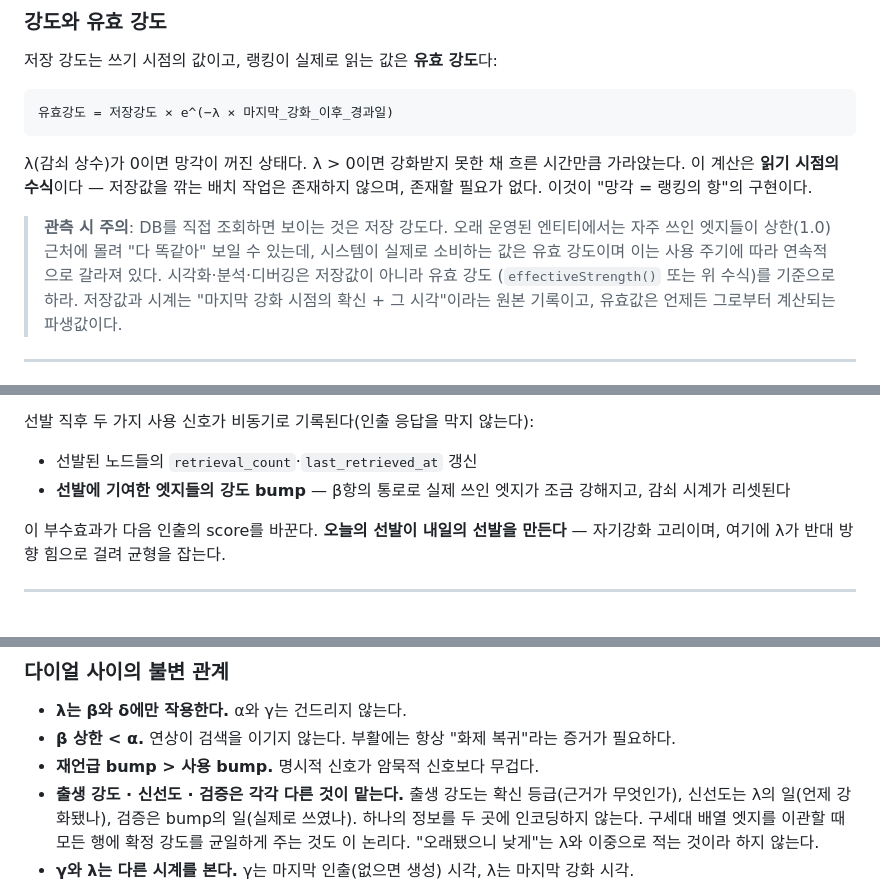
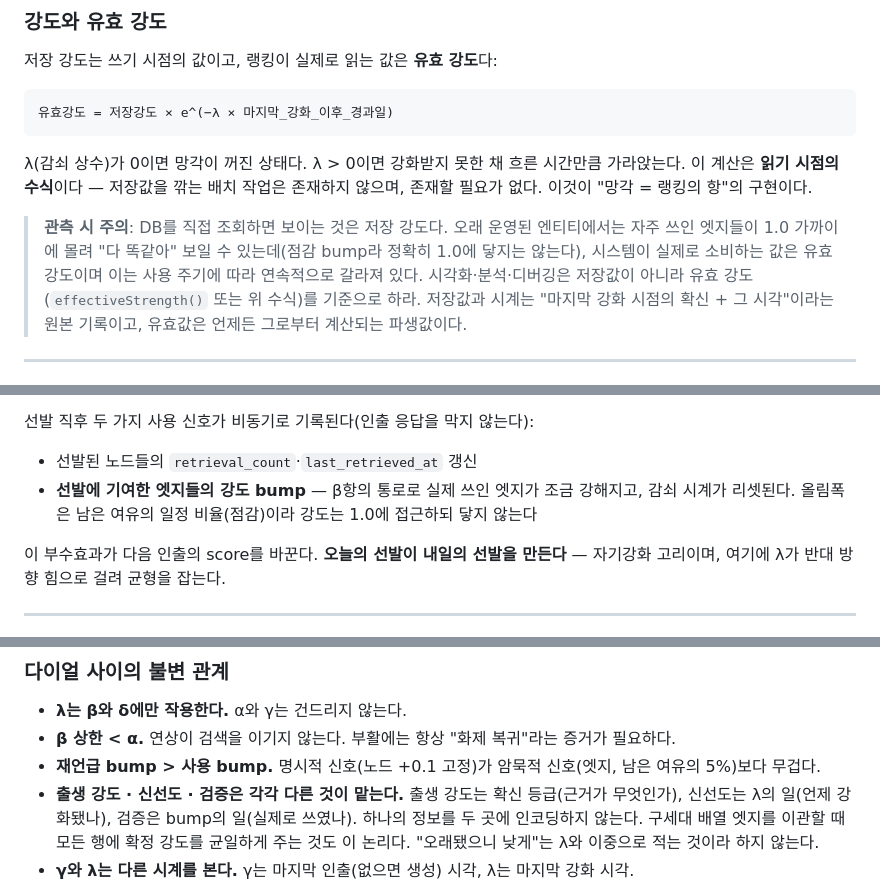
Before and after one commit to fredriccliver/Memory, a Markdown page: docs/usage-carved-memory.ko.md, 3 parts joined by grey strips. Drawn GitHub-style.

```diff
--- a/docs/usage-carved-memory.ko.md
+++ b/docs/usage-carved-memory.ko.md
@@ -185,9 +185,9 @@ create를 강도 bump로 바꾸면 "중복 발생"이라는 현상이 망각 시
 존재하지 않으며, 존재할 필요가 없다. 이것이 "망각 = 랭킹의 항"의 구현이다.
 
 > **관측 시 주의**: DB를 직접 조회하면 보이는 것은 저장 강도다. 오래 운영된
-> 엔티티에서는 자주 쓰인 엣지들이 상한(1.0) 근처에 몰려 "다 똑같아" 보일 수
-> 있는데, 시스템이 실제로 소비하는 값은 유효 강도이며 이는 사용 주기에 따라
-> 연속적으로 갈라져 있다. 시각화·분석·디버깅은 저장값이 아니라 유효 강도
+> 엔티티에서는 자주 쓰인 엣지들이 1.0 가까이에 몰려 "다 똑같아" 보일 수
+> 있는데(점감 bump라 정확히 1.0에 닿지는 않는다), 시스템이 실제로 소비하는 값은
+> 유효 강도이며 이는 사용 주기에 따라 연속적으로 갈라져 있다. 시각화·분석·디버깅은 저장값이 아니라 유효 강도
 > (`effectiveStrength()` 또는 위 수식)를 기준으로 하라. 저장값과 시계는 "마지막
 > 강화 시점의 확신 + 그 시각"이라는 원본 기록이고, 유효값은 언제든 그로부터
 > 계산되는 파생값이다.
@@ -326,7 +326,8 @@ score 내림차순으로 상위 N개가 선발되어 애플리케이션에 반
 
 - 선발된 노드들의 `retrieval_count`·`last_retrieved_at` 갱신
 - **선발에 기여한 엣지들의 강도 bump** — β항의 통로로 실제 쓰인 엣지가 조금
-  강해지고, 감쇠 시계가 리셋된다
+  강해지고, 감쇠 시계가 리셋된다. 올림폭은 남은 여유의 일정 비율(점감)이라 강도는
+  1.0에 접근하되 닿지 않는다
 
 이 부수효과가 다음 인출의 score를 바꾼다. **오늘의 선발이 내일의 선발을 만든다** —
 자기강화 고리이며, 여기에 λ가 반대 방향 힘으로 걸려 균형을 잡는다.
@@ -542,7 +547,8 @@ v2에서 쌍 단위 LLM 심사가 원문 맥락으로 극성 반전·시간적
 - **λ는 β와 δ에만 작용한다.** α와 γ는 건드리지 않는다.
 - **β 상한 < α.** 연상이 검색을 이기지 않는다. 부활에는 항상 "화제 복귀"라는 증거가
   필요하다.
-- **재언급 bump > 사용 bump.** 명시적 신호가 암묵적 신호보다 무겁다.
+- **재언급 bump > 사용 bump.** 명시적 신호(노드 +0.1 고정)가 암묵적 신호(엣지, 남은
+  여유의 5%)보다 무겁다.
 - **출생 강도 · 신선도 · 검증은 각각 다른 것이 맡는다.** 출생 강도는 확신 등급(근거가
   무엇인가), 신선도는 λ의 일(언제 강화됐나), 검증은 bump의 일(실제로 쓰였나). 하나의
   정보를 두 곳에 인코딩하지 않는다. 구세대 배열 엣지를 이관할 때 모든 행에 확정 강도를
```
Also changed, not shown: other parts of docs/usage-carved-memory.ko.md (+16 -12 lines), docs/usage-carved-memory-maintainer-guide.ko.md (+5 -4 lines).
